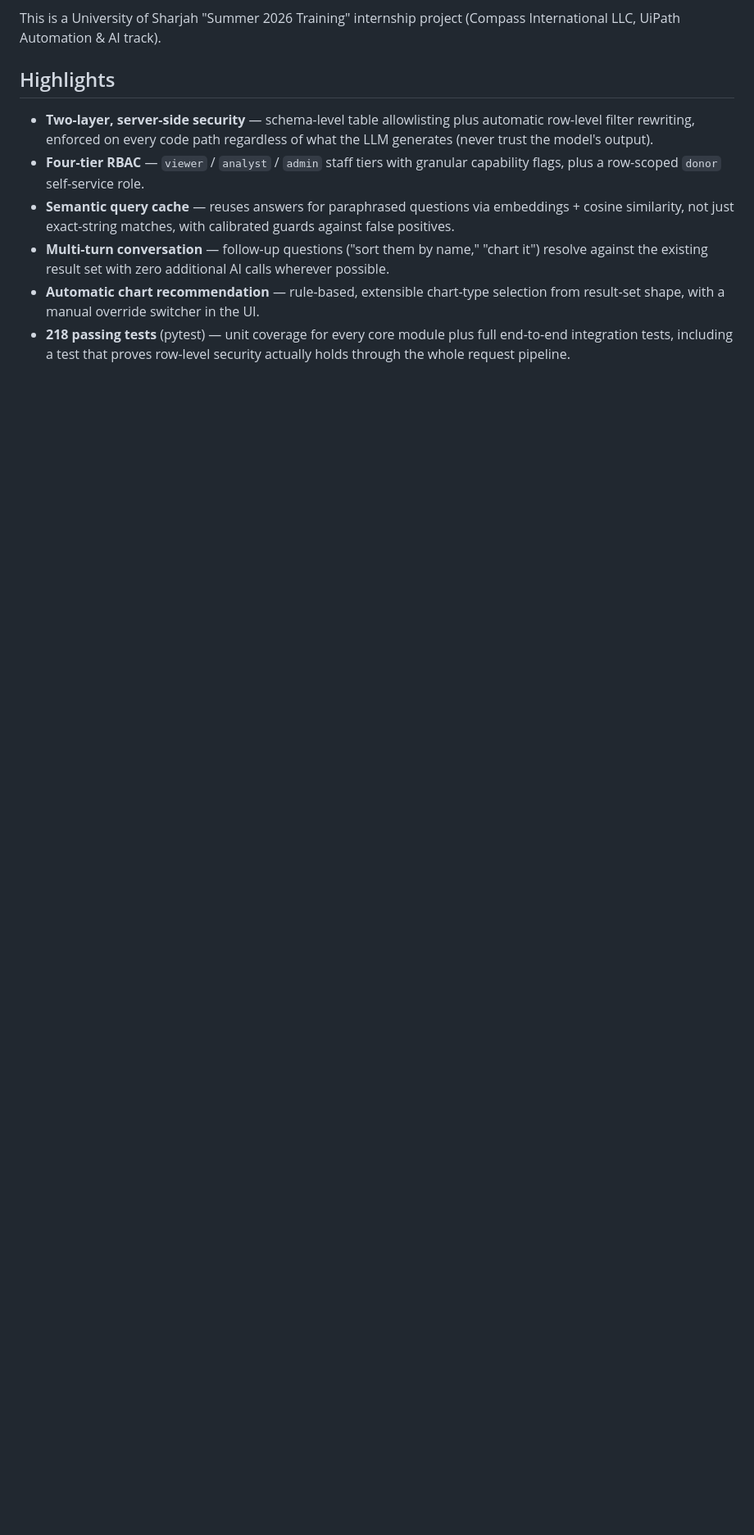
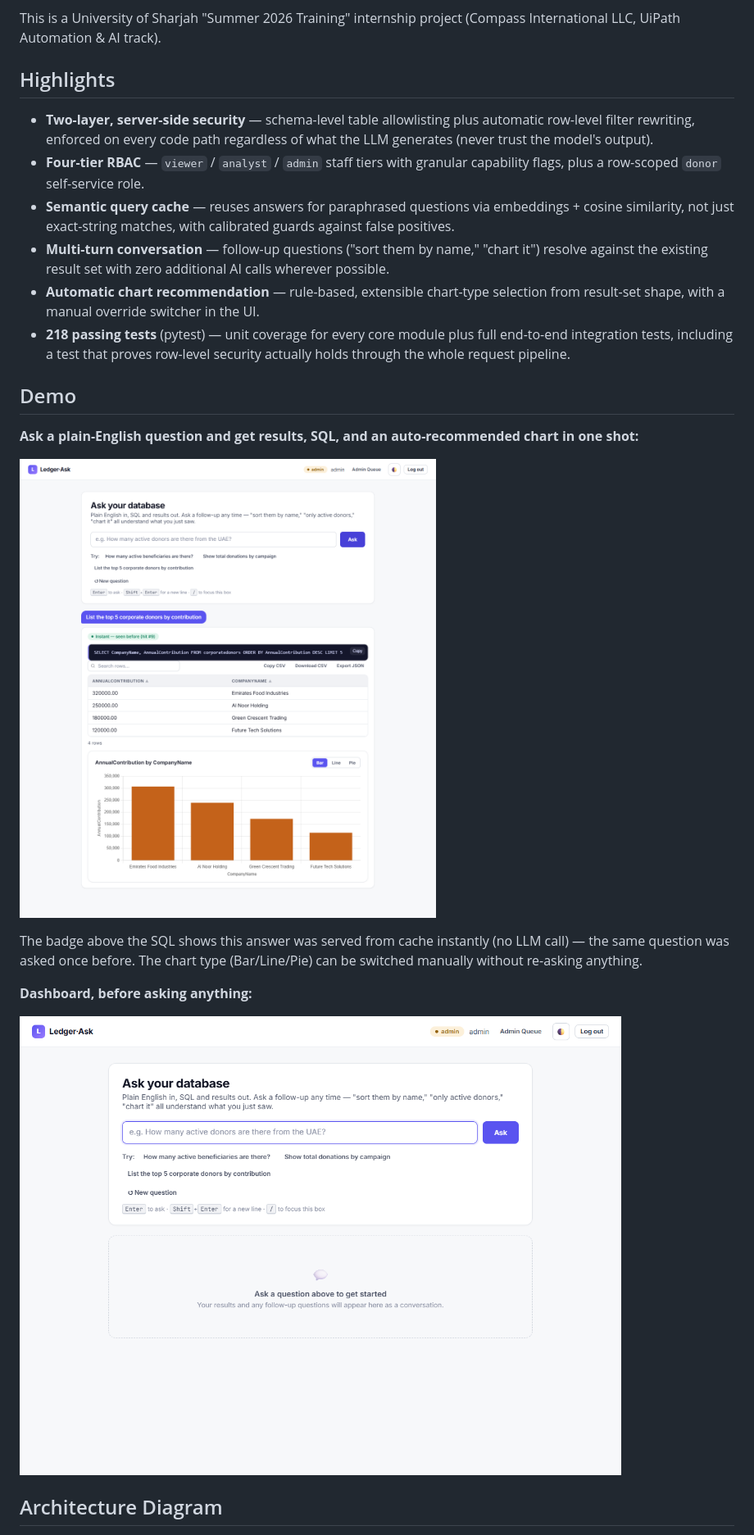
Before and after one commit to BecherDoueidi/ledger-ask, a Markdown page: README.md, the part around the change printed below. Shown: that part at 82% size. Drawn GitHub-style; pictures changed too: docs/screenshots/chart-result.png (added), docs/screenshots/dashboard.png (added); blank space fills up the shorter version.

Commit message:
Add architecture diagram and demo screenshots to README
A recruiter or professor skimming the repo previously had to read
architecture prose to understand the request-resolution pipeline, and
had no visual proof the app actually works. Adds:

- docs/architecture.svg: the full cost-ordered resolution pipeline
  (catalog -> cache -> follow-up -> LLM generation), the security
  enforcement gate every DB-touching path passes through, and the
  Ollama/SQLite satellites -- built by hand in SVG and pixel-checked
  via a headless render before committing.
- docs/screenshots/: dashboard and a live chart-result screenshot
  captured against the real running app (Playwright + system Edge),
  showing the cache-hit badge, generated SQL, results table, and the
  chart-type switcher together.

```diff
--- a/README.md
+++ b/README.md
@@ -17,3 +17,18 @@ This is a University of Sharjah "Summer 2026 Training" internship project (Compa
 - **Multi-turn conversation** — follow-up questions ("sort them by name," "chart it") resolve against the existing result set with zero additional AI calls wherever possible.
 - **Automatic chart recommendation** — rule-based, extensible chart-type selection from result-set shape, with a manual override switcher in the UI.
 - **218 passing tests** (pytest) — unit coverage for every core module plus full end-to-end integration tests, including a test that proves row-level security actually holds through the whole request pipeline.
+
+## Demo
+
+**Ask a plain-English question and get results, SQL, and an auto-recommended chart in one shot:**
+
+![Chart result](docs/screenshots/chart-result.png)
+
+The badge above the SQL shows this answer was served from cache instantly (no LLM call) — the same question was asked once before. The chart type (Bar/Line/Pie) can be switched manually without re-asking anything.
+
+**Dashboard, before asking anything:**
+
+![Dashboard](docs/screenshots/dashboard.png)
+
+## Architecture Diagram
+
```
Also changed, not shown: other parts of README.md (+1 -0 lines), 1 other file.
